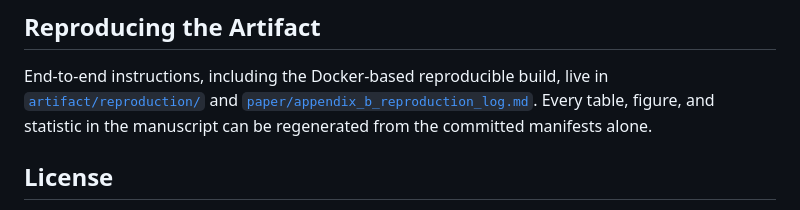
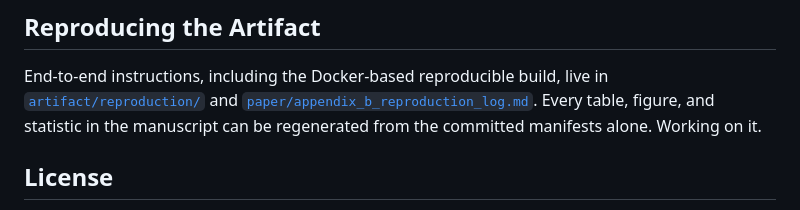
Before and after one commit to mahiiabdullah/Cross-Tenant-Isolation-Validation-in-MCP-Servers, a Markdown page: README.md, the part around the change. Drawn GitHub-style.

Commit message:
Add note about ongoing work
Added a note indicating ongoing work in the README.

```diff
--- a/README.md
+++ b/README.md
@@ -167,6 +167,7 @@ in [`artifact/reproduction/`](artifact/reproduction/) and
 [`paper/appendix_b_reproduction_log.md`](paper/appendix_b_reproduction_log.md).
 Every table, figure, and statistic in the manuscript can be regenerated from
 the committed manifests alone.
+Working on it.
 
 ## License
 
```
